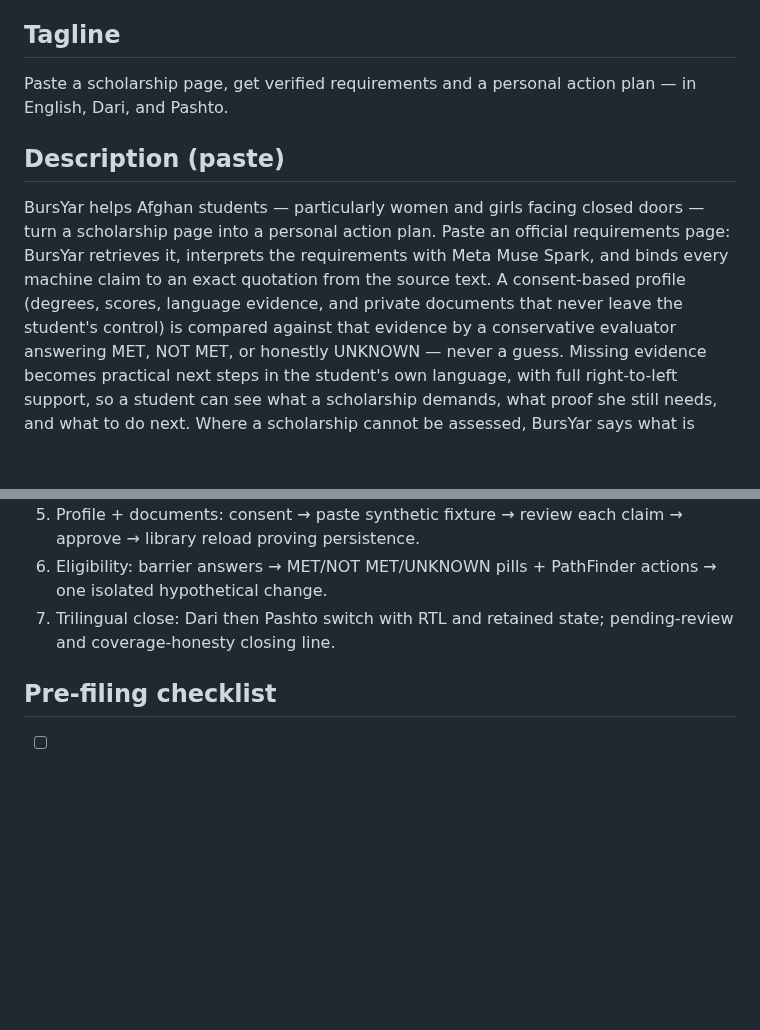
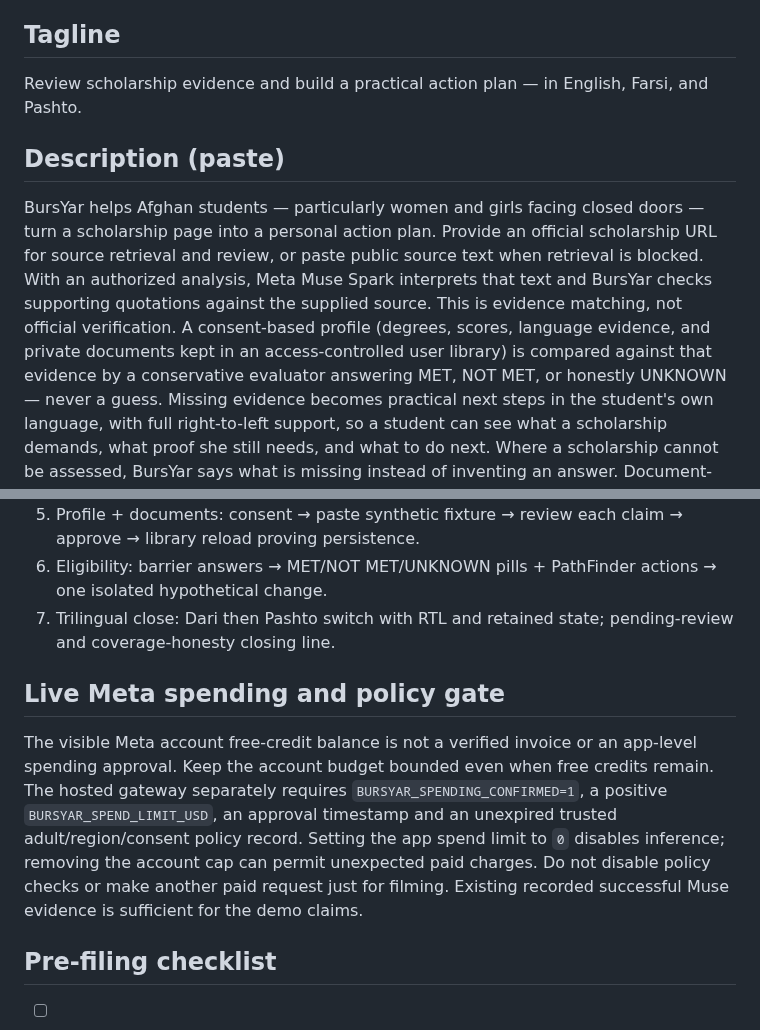
Before and after one commit to AfghanistanianHub/BursYar, a Markdown page: docs/SUBMISSION-FORM.md, 2 parts joined by grey strips. Drawn GitHub-style; blank space fills up the shorter version.

Commit message:
docs: make submission claims evidence-accurate and clarify spend gates

```diff
--- a/docs/SUBMISSION-FORM.md
+++ b/docs/SUBMISSION-FORM.md
@@ -18,18 +18,18 @@ BursYar — evidence-based scholarship guidance for Afghan students
 
 ## Tagline
 
-Paste a scholarship page, get verified requirements and a personal
-action plan — in English, Dari, and Pashto.
+Review scholarship evidence and build a practical action plan —
+in English, Farsi, and Pashto.
 
 ## Description (paste)
 
 BursYar helps Afghan students — particularly women and girls facing
 closed doors — turn a scholarship page into a personal action plan.
-Paste an official requirements page: BursYar retrieves it, interprets
-the requirements with Meta Muse Spark, and binds every machine claim
-to an exact quotation from the source text. A consent-based profile
-(degrees, scores, language evidence, and private documents that never
-leave the student's control) is compared against that evidence by a
+Provide an official scholarship URL for source retrieval and review, or paste
+public source text when retrieval is blocked. With an authorized analysis,
+Meta Muse Spark interprets that text and BursYar checks supporting quotations
+against the supplied source. This is evidence matching, not official verification. A consent-based profile
+(degrees, scores, language evidence, and private documents kept in an access-controlled user library) is compared against that evidence by a
 conservative evaluator answering MET, NOT MET, or honestly UNKNOWN —
 never a guess. Missing evidence becomes practical next steps in the
 student's own language, with full right-to-left support, so a student
@@ -110,6 +110,18 @@ needed for any scene.
 7. Trilingual close: Dari then Pashto switch with RTL and retained
    state; pending-review and coverage-honesty closing line.
 
+## Live Meta spending and policy gate
+
+The visible Meta account free-credit balance is not a verified invoice or an
+app-level spending approval. Keep the account budget bounded even when free
+credits remain. The hosted gateway separately requires
+`BURSYAR_SPENDING_CONFIRMED=1`, a positive
+`BURSYAR_SPEND_LIMIT_USD`, an approval timestamp and an unexpired trusted
+adult/region/consent policy record. Setting the app spend limit to `0`
+disables inference; removing the account cap can permit unexpected paid charges.
+Do not disable policy checks or make another paid request just for filming.
+Existing recorded successful Muse evidence is sufficient for the demo claims.
+
 ## Pre-filing checklist
 
 - [ ] Asset formats confirmed inside the participant portal.
```
